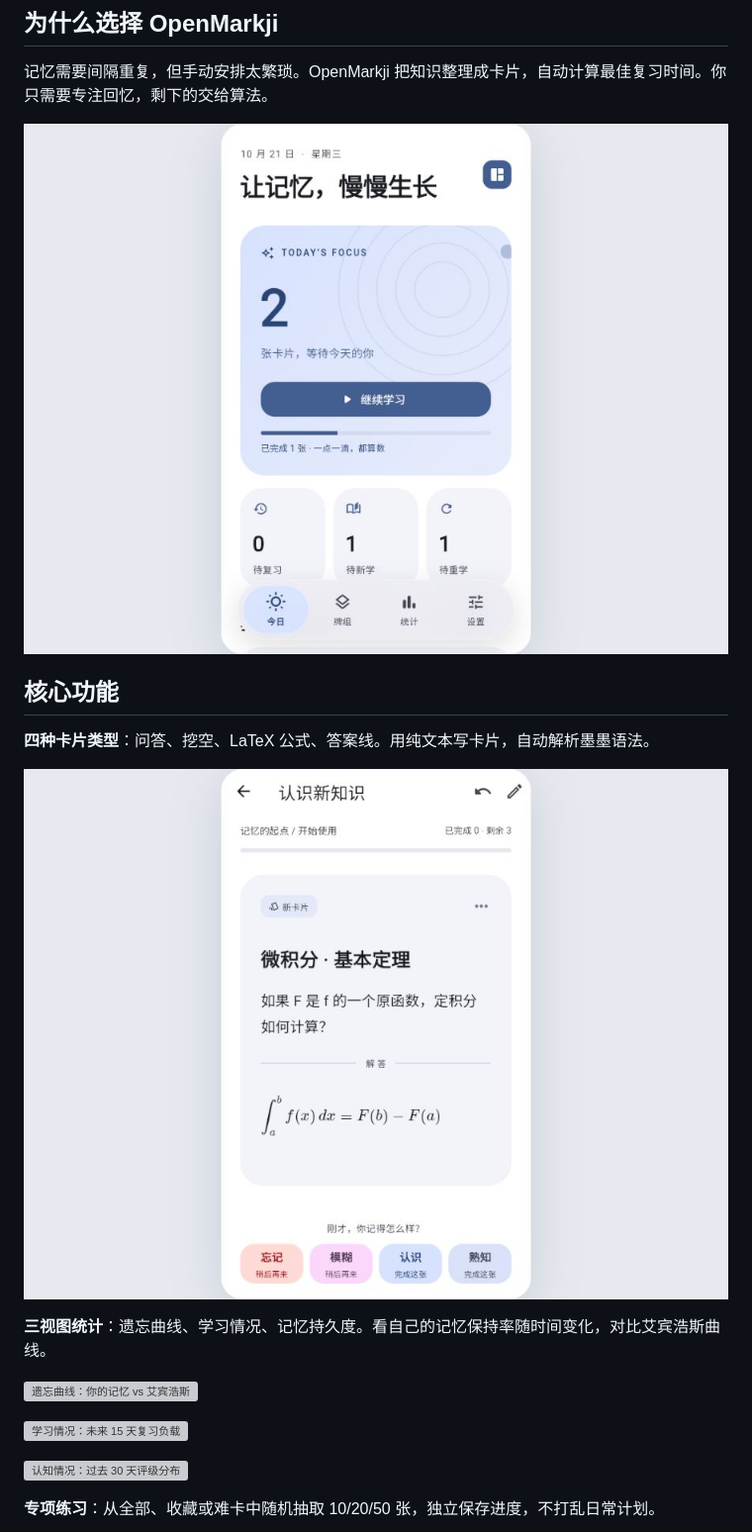
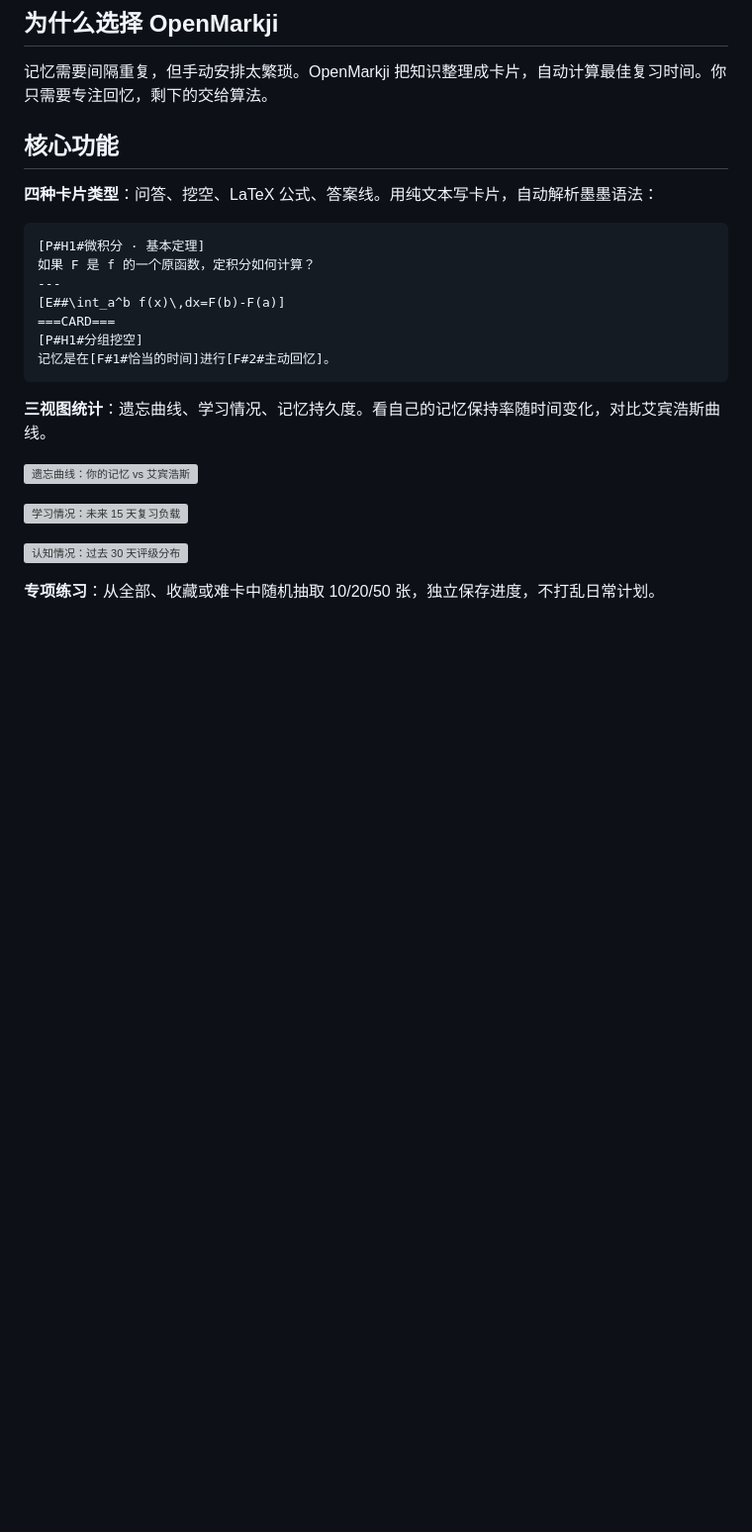
Before and after one commit to coffe01-10/openmarkji, a Markdown page: README.md, the part around one of its changes. Shown at 99% size. GitHub-like rendering; blank space fills up the shorter version; grey boxes are pictures that could not be loaded.

````diff
--- a/README.md
+++ b/README.md
@@ -20,13 +20,19 @@
 
 记忆需要间隔重复，但手动安排太繁琐。OpenMarkji 把知识整理成卡片，自动计算最佳复习时间。你只需要专注回忆，剩下的交给算法。
 
-![今日学习页](screenshots/04-today.png)
-
 ## 核心功能
 
-**四种卡片类型**：问答、挖空、LaTeX 公式、答案线。用纯文本写卡片，自动解析墨墨语法。
+**四种卡片类型**：问答、挖空、LaTeX 公式、答案线。用纯文本写卡片，自动解析墨墨语法：
 
-![公式卡片](screenshots/05-study-formula.png)
+```text
+[P#H1#微积分 · 基本定理]
+如果 F 是 f 的一个原函数，定积分如何计算？
+---
+[E##\int_a^b f(x)\,dx=F(b)-F(a)]
+===CARD===
+[P#H1#分组挖空]
+记忆是在[F#1#恰当的时间]进行[F#2#主动回忆]。
+```
 
 **三视图统计**：遗忘曲线、学习情况、记忆持久度。看自己的记忆保持率随时间变化，对比艾宾浩斯曲线。
 
````
Also changed, not shown: other parts of README.md (+0 -2 lines), README.en.md (+10 -6 lines).
